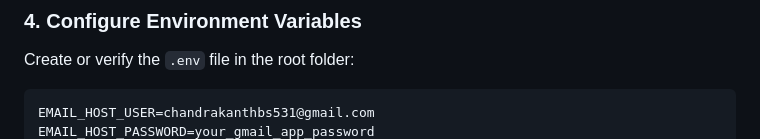
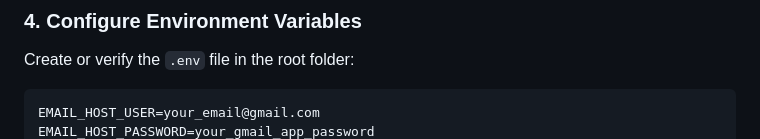
Before and after one commit to ChandrakanthBS/FitTrackAI, a Markdown page: README.md, the part around one of its changes. Drawn GitHub-style.

Commit message:
Update README.md with generic email placeholders

````diff
--- a/README.md
+++ b/README.md
@@ -56,5 +56,5 @@ pip install django pillow
 ### 4. Configure Environment Variables
 Create or verify the `.env` file in the root folder:
 ```env
-EMAIL_HOST_USER=chandrakanthbs531@gmail.com
+EMAIL_HOST_USER=your_email@gmail.com
 EMAIL_HOST_PASSWORD=your_gmail_app_password
````
Also changed, not shown: other parts of README.md (+1 -1 lines).
